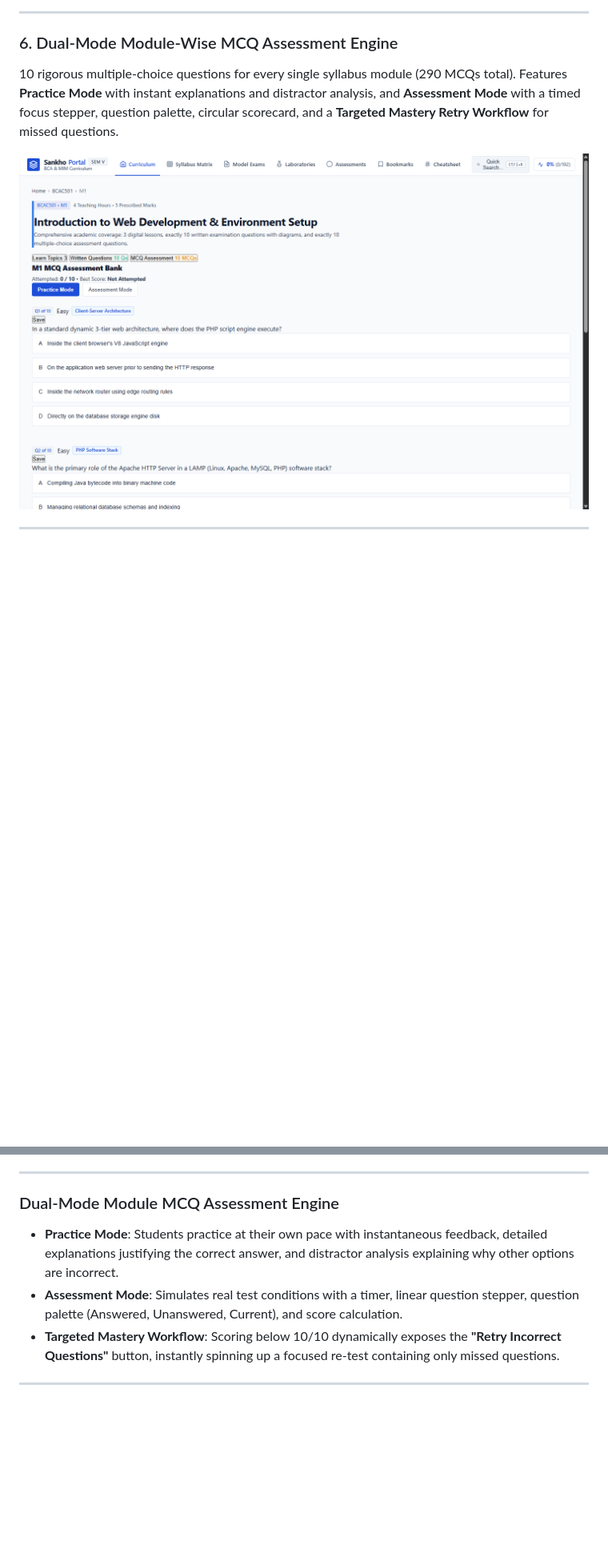
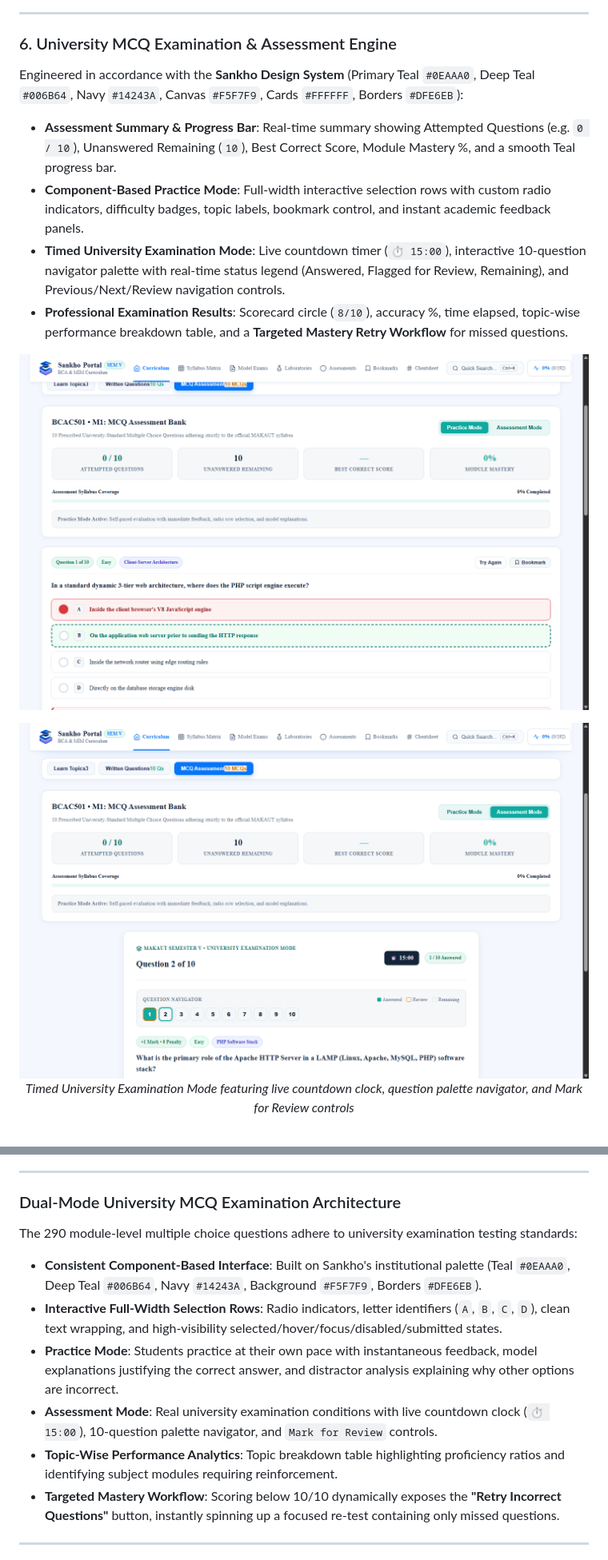
Before and after one commit to Sankho1769/Semister-V, a Markdown page: README.md, 2 parts joined by grey strips. Shown at 80% size. GitHub-like rendering; pictures changed too: docs/images/sankho_mcq_assessment_mode.png (added), docs/images/sankho_mcq_practice_mode.png (added); blank space fills up the shorter version.

Commit message:
feat(mcq): redesign MCQ assessment bank into a professional university examination interface

```diff
--- a/README.md
+++ b/README.md
@@ -107,7 +107,20 @@ Every concept is broken into a standalone granular lesson adhering to Bloom's Re
 
 ---
 
-### 6. Dual-Mode Module-Wise MCQ Assessment Engine
-10 rigorous multiple-choice questions for every single syllabus module (290 MCQs total). Features **Practice Mode** with instant explanations and distractor analysis, and **Assessment Mode** with a timed focus stepper, question palette, circular scorecard, and a **Targeted Mastery Retry Workflow** for missed questions.
+### 6. University MCQ Examination & Assessment Engine
+Engineered in accordance with the **Sankho Design System** (Primary Teal `#0EAAA0`, Deep Teal `#006B64`, Navy `#14243A`, Canvas `#F5F7F9`, Cards `#FFFFFF`, Borders `#DFE6EB`):
 
-![Module MCQ Assessment Engine](docs/images/academic_mcq_assessment_1440.png)
+- **Assessment Summary & Progress Bar**: Real-time summary showing Attempted Questions (e.g. `0 / 10`), Unanswered Remaining (`10`), Best Correct Score, Module Mastery %, and a smooth Teal progress bar.
+- **Component-Based Practice Mode**: Full-width interactive selection rows with custom radio indicators, difficulty badges, topic labels, bookmark control, and instant academic feedback panels.
+- **Timed University Examination Mode**: Live countdown timer (`⏱️ 15:00`), interactive 10-question navigator palette with real-time status legend (Answered, Flagged for Review, Remaining), and Previous/Next/Review navigation controls.
+- **Professional Examination Results**: Scorecard circle (`8/10`), accuracy %, time elapsed, topic-wise performance breakdown table, and a **Targeted Mastery Retry Workflow** for missed questions.
+
+![Sankho MCQ Practice Mode](docs/images/sankho_mcq_practice_mode.png)
+
+<div align="center">
+  <img src="docs/images/sankho_mcq_assessment_mode.png" alt="University Examination Assessment Stepper" width="100%" />
+  <p><em>Timed University Examination Mode featuring live countdown clock, question palette navigator, and Mark for Review controls</em></p>
+</div>
+
+<br/>
+
@@ -209,9 +226,13 @@ The 290 module-level written questions and 40 university model examination solut
 
 ---
 
-### Dual-Mode Module MCQ Assessment Engine
-- **Practice Mode**: Students practice at their own pace with instantaneous feedback, detailed explanations justifying the correct answer, and distractor analysis explaining why other options are incorrect.
-- **Assessment Mode**: Simulates real test conditions with a timer, linear question stepper, question palette (Answered, Unanswered, Current), and score calculation.
+### Dual-Mode University MCQ Examination Architecture
+The 290 module-level multiple choice questions adhere to university examination testing standards:
+- **Consistent Component-Based Interface**: Built on Sankho's institutional palette (Teal `#0EAAA0`, Deep Teal `#006B64`, Navy `#14243A`, Background `#F5F7F9`, Borders `#DFE6EB`).
+- **Interactive Full-Width Selection Rows**: Radio indicators, letter identifiers (`A`, `B`, `C`, `D`), clean text wrapping, and high-visibility selected/hover/focus/disabled/submitted states.
+- **Practice Mode**: Students practice at their own pace with instantaneous feedback, model explanations justifying the correct answer, and distractor analysis explaining why other options are incorrect.
+- **Assessment Mode**: Real university examination conditions with live countdown clock (`⏱️ 15:00`), 10-question palette navigator, and `Mark for Review` controls.
+- **Topic-Wise Performance Analytics**: Topic breakdown table highlighting proficiency ratios and identifying subject modules requiring reinforcement.
 - **Targeted Mastery Workflow**: Scoring below 10/10 dynamically exposes the **"Retry Incorrect Questions"** button, instantly spinning up a focused re-test containing only missed questions.
 
 ---
```
Also changed, not shown: other parts of README.md (+4 -0 lines), docs/images/audit_mcq_1440.png, docs/images/sankho_mcq_results_page.png (added), 1 other file.
